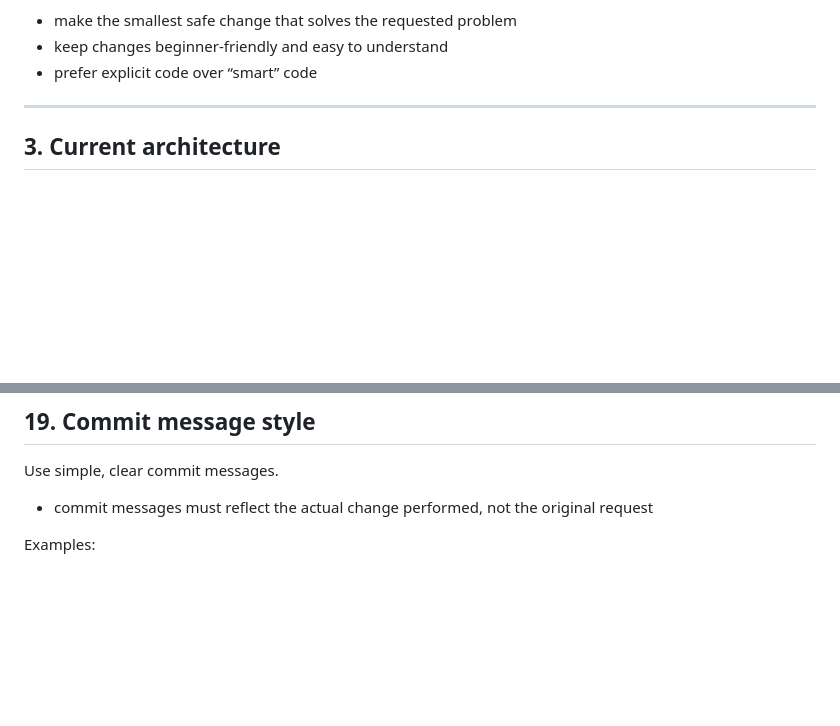
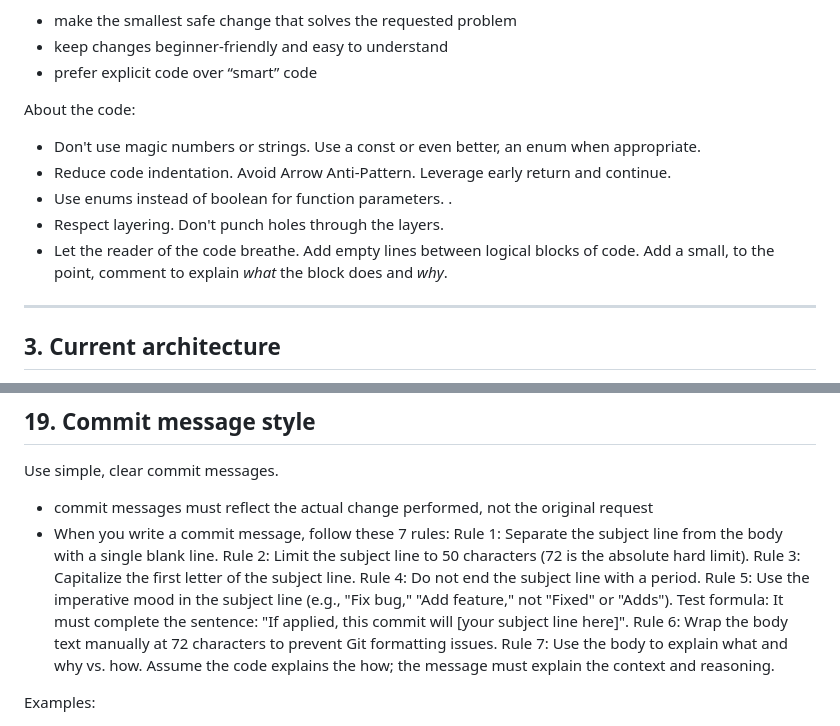
Before and after one commit to disk83/meal-planner, a Markdown page: AGENTS.md, 2 parts joined by grey strips. Drawn GitHub-style; blank space fills up the shorter version.

Commit message:
Enhance coding and commit message guidelines
Added guidelines for code clarity and commit message style.

```diff
--- a/AGENTS.md
+++ b/AGENTS.md
@@ -39,6 +39,14 @@ Preferred mindset:
 - make the smallest safe change that solves the requested problem
 - keep changes beginner-friendly and easy to understand
 - prefer explicit code over “smart” code
+
+About the code:
+- Don't use magic numbers or strings. Use a const or even better, an enum when appropriate.
+- Reduce code indentation. Avoid Arrow Anti-Pattern. Leverage early return and continue.
+- Use enums instead of boolean for function parameters. .
+- Respect layering. Don't punch holes through the layers.
+- Let the reader of the code breathe. Add empty lines between logical blocks of code.
+  Add a small, to the point, comment to explain *what* the block does and *why*.
 
 ---
 
@@ -377,6 +386,17 @@ PRs should be concise, explicit, and easy to review.
 
 Use simple, clear commit messages.
 - commit messages must reflect the actual change performed, not the original request
+- When you write a commit message, follow these 7 rules:
+Rule 1: Separate the subject line from the body with a single blank line.
+Rule 2: Limit the subject line to 50 characters (72 is the absolute hard limit).
+Rule 3: Capitalize the first letter of the subject line.
+Rule 4: Do not end the subject line with a period.
+Rule 5: Use the imperative mood in the subject line (e.g., "Fix bug," "Add feature,"
+        not "Fixed" or "Adds"). Test formula: It must complete the sentence: "If applied,
+        this commit will [your subject line here]".
+Rule 6: Wrap the body text manually at 72 characters to prevent Git formatting issues.
+Rule 7: Use the body to explain what and why vs. how. Assume the code explains the how;
+        the message must explain the context and reasoning.
 
 Examples:
 - `Add /ping endpoint with UTC timestamp`
```
Also changed, not shown: other parts of AGENTS.md (+1 -0 lines).
